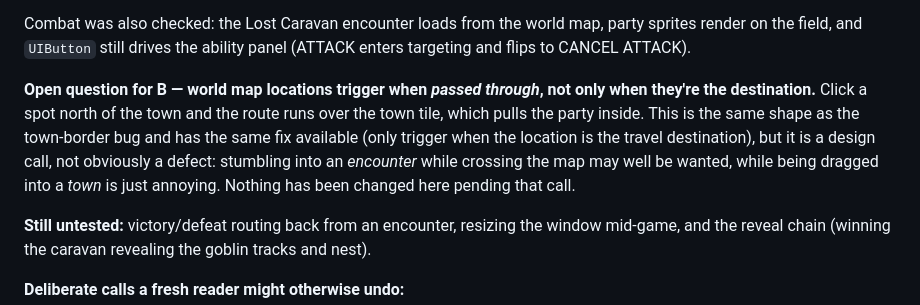
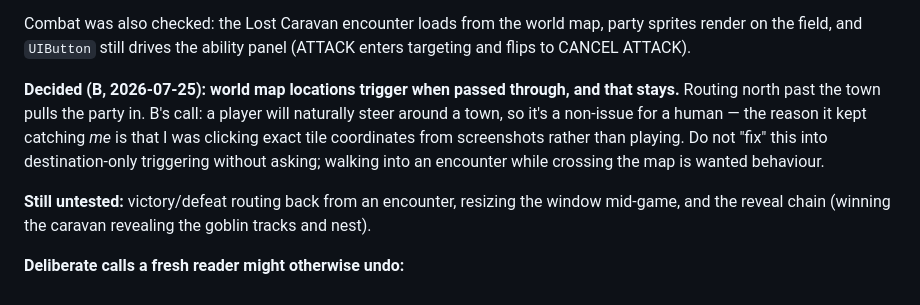
Before and after one commit to jtcovey/salt-and-butchery, a Markdown page: GAME_PLAN.md, the part around the change. GitHub-like rendering.

Commit message:
Record B's call: world map locations trigger when passed through
Not a defect to be fixed later — a decision. A player steers around a town;
the reason it kept catching me is that I was clicking exact tile coordinates
off screenshots rather than playing.

Co-Authored-By: Claude <noreply@anthropic.com>

```diff
--- a/GAME_PLAN.md
+++ b/GAME_PLAN.md
@@ -569,13 +569,12 @@ Combat was also checked: the Lost Caravan encounter loads from the world map, pa
 sprites render on the field, and `UIButton` still drives the ability panel (ATTACK enters
 targeting and flips to CANCEL ATTACK).
 
-**Open question for B — world map locations trigger when *passed through*, not only when
-they're the destination.** Click a spot north of the town and the route runs over the town
-tile, which pulls the party inside. This is the same shape as the town-border bug and has
-the same fix available (only trigger when the location is the travel destination), but it
-is a design call, not obviously a defect: stumbling into an *encounter* while crossing the
-map may well be wanted, while being dragged into a *town* is just annoying. Nothing has
-been changed here pending that call.
+**Decided (B, 2026-07-25): world map locations trigger when passed through, and that
+stays.** Routing north past the town pulls the party in. B's call: a player will naturally
+steer around a town, so it's a non-issue for a human — the reason it kept catching *me* is
+that I was clicking exact tile coordinates from screenshots rather than playing. Do not
+"fix" this into destination-only triggering without asking; walking into an encounter
+while crossing the map is wanted behaviour.
 
 **Still untested:** victory/defeat routing back from an encounter, resizing the window
 mid-game, and the reveal chain (winning the caravan revealing the goblin tracks and nest).
```
